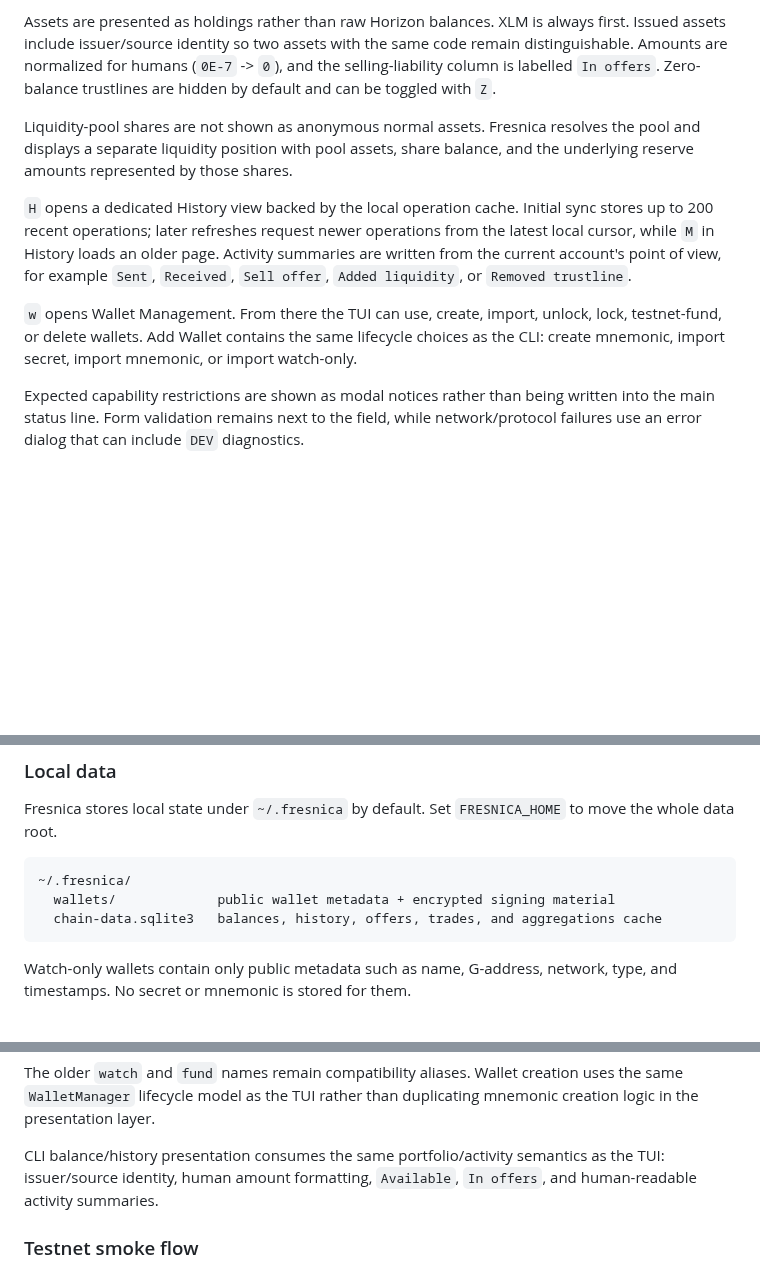
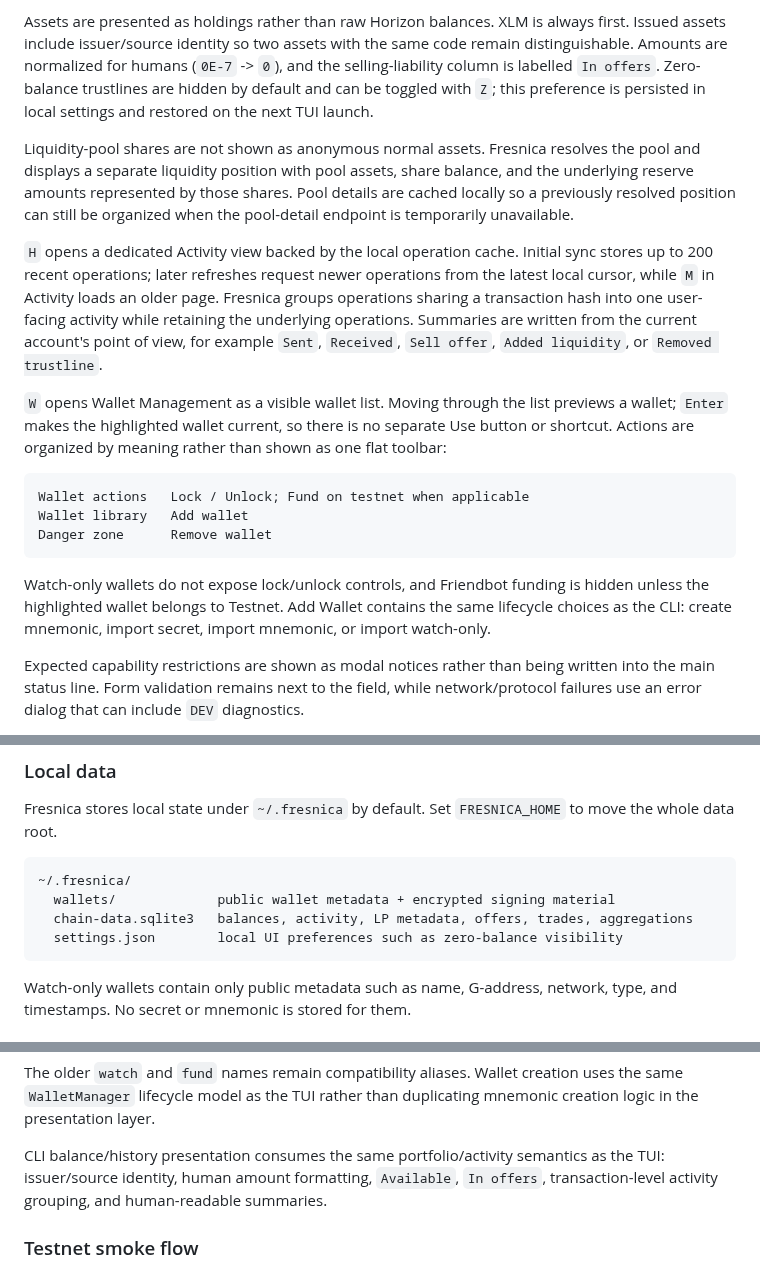
Before and after one commit to Fresnica/fresnica, a Markdown page: README.md, 3 parts joined by grey strips. Rendered like a GitHub page; blank space fills up the shorter version.

Commit message:
Document wallet management and persistent activity UX

````diff
--- a/README.md
+++ b/README.md
@@ -76,22 +76,38 @@ Assets are presented as holdings rather than raw Horizon balances. XLM is always
 first. Issued assets include issuer/source identity so two assets with the same
 code remain distinguishable. Amounts are normalized for humans (`0E-7` -> `0`),
 and the selling-liability column is labelled `In offers`. Zero-balance
-trustlines are hidden by default and can be toggled with `Z`.
+trustlines are hidden by default and can be toggled with `Z`; this preference is
+persisted in local settings and restored on the next TUI launch.
 
 Liquidity-pool shares are not shown as anonymous normal assets. Fresnica resolves
 the pool and displays a separate liquidity position with pool assets, share
-balance, and the underlying reserve amounts represented by those shares.
+balance, and the underlying reserve amounts represented by those shares. Pool
+details are cached locally so a previously resolved position can still be
+organized when the pool-detail endpoint is temporarily unavailable.
 
-`H` opens a dedicated History view backed by the local operation cache. Initial
+`H` opens a dedicated Activity view backed by the local operation cache. Initial
 sync stores up to 200 recent operations; later refreshes request newer operations
-from the latest local cursor, while `M` in History loads an older page. Activity
-summaries are written from the current account's point of view, for example
-`Sent`, `Received`, `Sell offer`, `Added liquidity`, or `Removed trustline`.
+from the latest local cursor, while `M` in Activity loads an older page. Fresnica
+groups operations sharing a transaction hash into one user-facing activity while
+retaining the underlying operations. Summaries are written from the current
+account's point of view, for example `Sent`, `Received`, `Sell offer`,
+`Added liquidity`, or `Removed trustline`.
 
-`w` opens Wallet Management. From there the TUI can use, create, import, unlock,
-lock, testnet-fund, or delete wallets. Add Wallet contains the same lifecycle
-choices as the CLI: create mnemonic, import secret, import mnemonic, or import
-watch-only.
+`W` opens Wallet Management as a visible wallet list. Moving through the list
+previews a wallet; `Enter` makes the highlighted wallet current, so there is no
+separate Use button or shortcut. Actions are organized by meaning rather than
+shown as one flat toolbar:
+
+```text
+Wallet actions   Lock / Unlock; Fund on testnet when applicable
+Wallet library   Add wallet
+Danger zone      Remove wallet
+```
+
+Watch-only wallets do not expose lock/unlock controls, and Friendbot funding is
+hidden unless the highlighted wallet belongs to Testnet. Add Wallet contains the
+same lifecycle choices as the CLI: create mnemonic, import secret, import
+mnemonic, or import watch-only.
 
 Expected capability restrictions are shown as modal notices rather than being
 written into the main status line. Form validation remains next to the field,
@@ -125,7 +141,8 @@ Fresnica stores local state under `~/.fresnica` by default. Set
 ```text
 ~/.fresnica/
   wallets/             public wallet metadata + encrypted signing material
-  chain-data.sqlite3   balances, history, offers, trades, and aggregations cache
+  chain-data.sqlite3   balances, activity, LP metadata, offers, trades, aggregations
+  settings.json        local UI preferences such as zero-balance visibility
 ```
 
 Watch-only wallets contain only public metadata such as name, G-address,
@@ -157,7 +174,7 @@ mnemonic creation logic in the presentation layer.
 
 CLI balance/history presentation consumes the same portfolio/activity semantics
 as the TUI: issuer/source identity, human amount formatting, `Available`,
-`In offers`, and human-readable activity summaries.
+`In offers`, transaction-level activity grouping, and human-readable summaries.
 
 ### Testnet smoke flow
 
````
